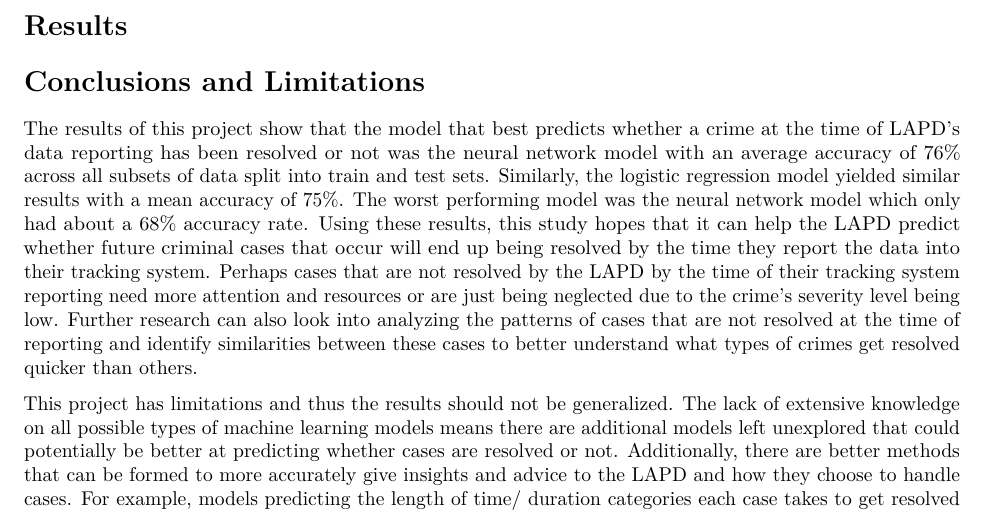
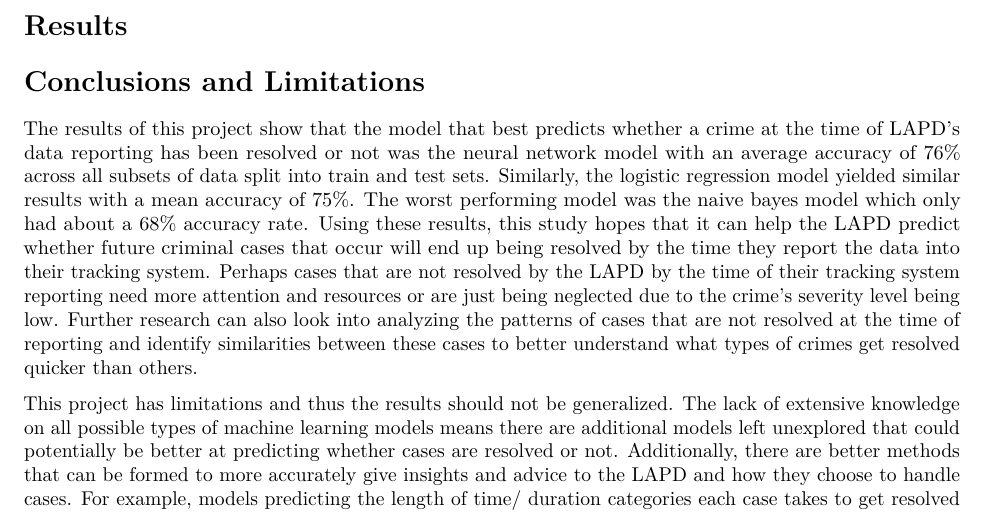
Before and after one commit to 625group/625finalproject, an R Markdown document (Final Report.Rmd): part of page 2 of 2, cut so that both start at the same text. Rendered offline with R 4.5, knitr and Pandoc, then LaTeX, with nearby package versions.

Commit message:
update conclusion

```diff
--- a/Final Report.Rmd
+++ b/Final Report.Rmd
@@ -27,6 +27,6 @@
 # Results
 
 # Conclusions and Limitations
-The results of this project show that the model that best predicts whether a crime at the time of LAPD’s data reporting has been resolved or not was the neural network model with an average accuracy of 76% across all subsets of data split into train and test sets. Similarly, the logistic regression model yielded similar results with a mean accuracy of 75%. The worst performing model was the neural network model which only had about a 68% accuracy rate. Using these results, this study hopes that it can help the LAPD predict whether future criminal cases that occur will end up being resolved by the time they report the data into their tracking system. Perhaps cases that are not resolved by the LAPD by the time of their tracking system reporting need more attention and resources or are just being neglected due to the crime’s severity level being low. Further research can also look into analyzing the patterns of cases that are not resolved at the time of reporting and identify similarities between these cases to better understand what types of crimes get resolved quicker than others.
+The results of this project show that the model that best predicts whether a crime at the time of LAPD’s data reporting has been resolved or not was the neural network model with an average accuracy of 76% across all subsets of data split into train and test sets. Similarly, the logistic regression model yielded similar results with a mean accuracy of 75%. The worst performing model was the naive bayes model which only had about a 68% accuracy rate. Using these results, this study hopes that it can help the LAPD predict whether future criminal cases that occur will end up being resolved by the time they report the data into their tracking system. Perhaps cases that are not resolved by the LAPD by the time of their tracking system reporting need more attention and resources or are just being neglected due to the crime’s severity level being low. Further research can also look into analyzing the patterns of cases that are not resolved at the time of reporting and identify similarities between these cases to better understand what types of crimes get resolved quicker than others.
 
 This project has limitations and thus the results should not be generalized. The lack of extensive knowledge on all possible types of machine learning models means there are additional models left unexplored that could potentially be better at predicting whether cases are resolved or not. Additionally, there are better methods that can be formed to more accurately give insights and advice to the LAPD and how they choose to handle cases. For example, models predicting the length of time/ duration categories each case takes to get resolved can be explored and would also be more informative to the LAPD. More knowledge on how to implement these methods would be beneficial. Additionally, some computational challenges such as the handling of missing cases can be done better with more knowledge on missing data and efficiency of code can be further optimized.
```
Also changed, not shown: Final-Report.pdf.
